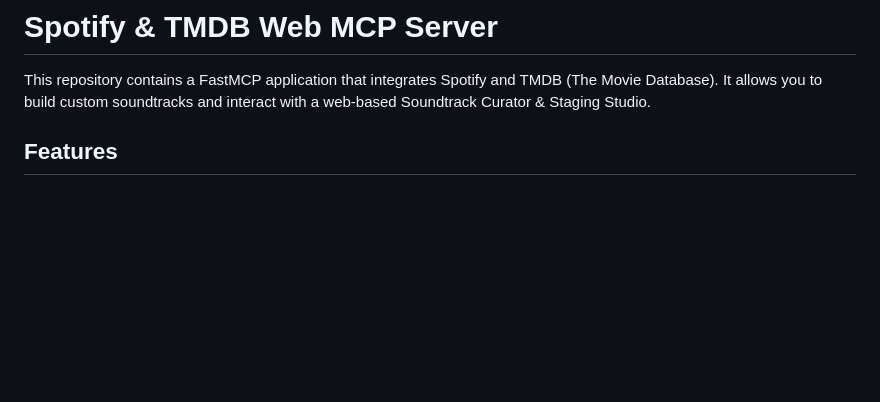
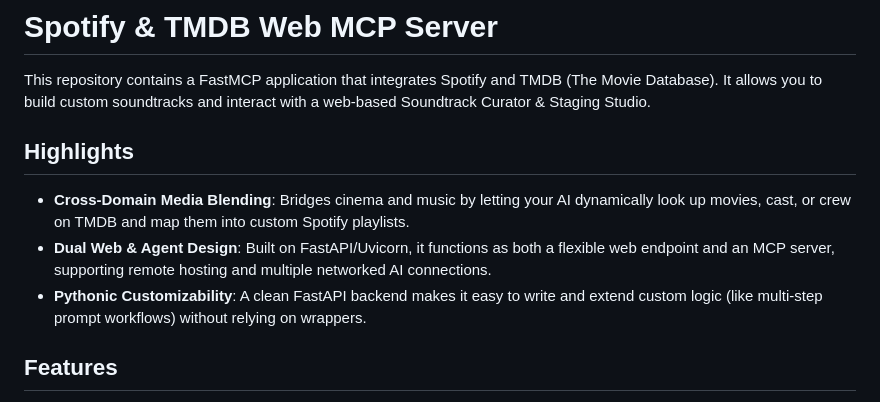
Before and after one commit to Chiru144/Spotify-MCP-Web-MCP-Server, a Markdown page: README.md, the part around the change. Drawn GitHub-style; blank space fills up the shorter version.

```diff
--- a/README.md
+++ b/README.md
@@ -1,6 +1,12 @@
 # Spotify & TMDB Web MCP Server
 
 This repository contains a FastMCP application that integrates Spotify and TMDB (The Movie Database). It allows you to build custom soundtracks and interact with a web-based Soundtrack Curator & Staging Studio.
+
+## Highlights
+
+- **Cross-Domain Media Blending**: Bridges cinema and music by letting your AI dynamically look up movies, cast, or crew on TMDB and map them into custom Spotify playlists.
+- **Dual Web & Agent Design**: Built on FastAPI/Uvicorn, it functions as both a flexible web endpoint and an MCP server, supporting remote hosting and multiple networked AI connections.
+- **Pythonic Customizability**: A clean FastAPI backend makes it easy to write and extend custom logic (like multi-step prompt workflows) without relying on wrappers.
 
 ## Features
 
```
